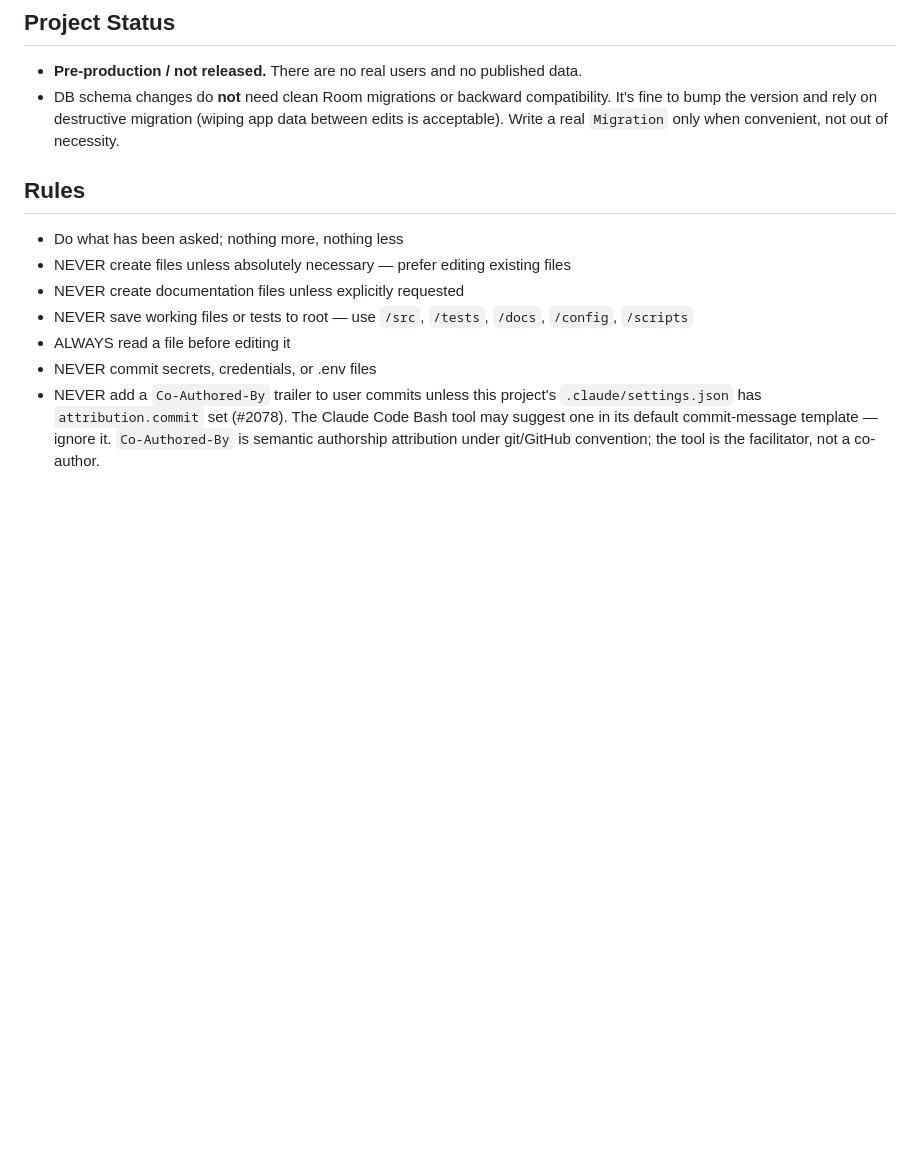
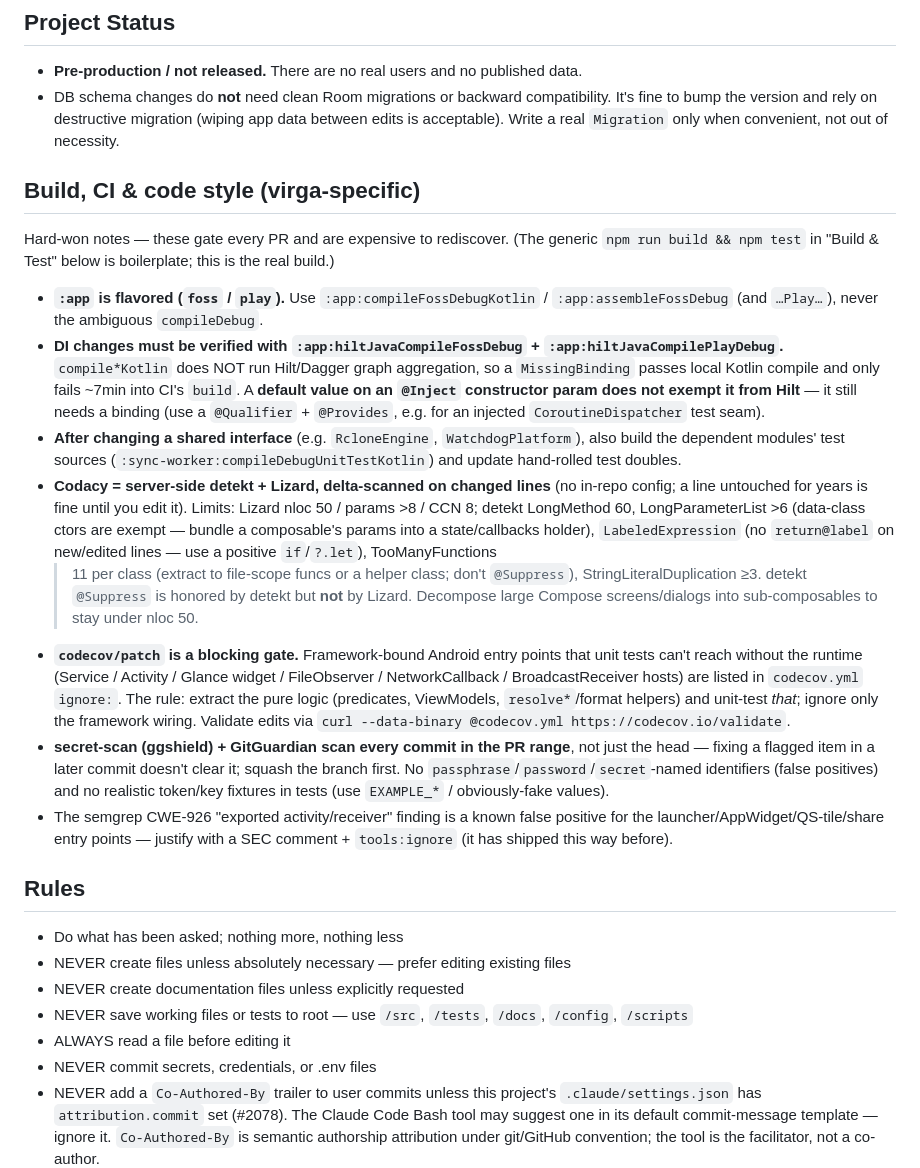
Before and after one commit to lusky3/virga, a Markdown page: CLAUDE.md, the part around the change. Rendered like a GitHub page; blank space fills up the shorter version.

Commit message:
docs(claude): add virga build/CI/code-style notes
Capture the build + CI knowledge that gated every 0.3.0 PR and is expensive to
rediscover: flavored :app build targets, DI verification via
:app:hiltJavaCompile{Foss,Play}Debug (compile*Kotlin skips Dagger aggregation),
Codacy detekt+Lizard delta-scan limits (incl. LabeledExpression / TooManyFunctions /
LongParameterList-on-composables), the codecov.yml framework-ignore policy,
secret-scan/GitGuardian squash + fixture rules, and the known semgrep CWE-926
exported-component false positive.

```diff
--- a/CLAUDE.md
+++ b/CLAUDE.md
@@ -7,6 +7,45 @@
   It's fine to bump the version and rely on destructive migration (wiping app data
   between edits is acceptable). Write a real `Migration` only when convenient, not
   out of necessity.
+
+## Build, CI & code style (virga-specific)
+
+Hard-won notes — these gate every PR and are expensive to rediscover. (The generic
+`npm run build && npm test` in "Build & Test" below is boilerplate; this is the real
+build.)
+
+- **`:app` is flavored (`foss` / `play`).** Use `:app:compileFossDebugKotlin` /
+  `:app:assembleFossDebug` (and `…Play…`), never the ambiguous `compileDebug`.
+- **DI changes must be verified with `:app:hiltJavaCompileFossDebug` +
+  `:app:hiltJavaCompilePlayDebug`.** `compile*Kotlin` does NOT run Hilt/Dagger graph
+  aggregation, so a `MissingBinding` passes local Kotlin compile and only fails ~7min
+  into CI's `build`. A **default value on an `@Inject` constructor param does not
+  exempt it from Hilt** — it still needs a binding (use a `@Qualifier` + `@Provides`,
+  e.g. for an injected `CoroutineDispatcher` test seam).
+- **After changing a shared interface** (e.g. `RcloneEngine`, `WatchdogPlatform`),
+  also build the dependent modules' test sources (`:sync-worker:compileDebugUnitTestKotlin`)
+  and update hand-rolled test doubles.
+- **Codacy = server-side detekt + Lizard, delta-scanned on changed lines** (no in-repo
+  config; a line untouched for years is fine until you edit it). Limits: Lizard nloc 50
+  / params >8 / CCN 8; detekt LongMethod 60, LongParameterList >6 (data-class ctors are
+  exempt — bundle a composable's params into a state/callbacks holder), `LabeledExpression`
+  (no `return@label` on new/edited lines — use a positive `if`/`?.let`), TooManyFunctions
+  >11 per class (extract to file-scope funcs or a helper class; don't `@Suppress`),
+  StringLiteralDuplication ≥3. detekt `@Suppress` is honored by detekt but **not** by Lizard.
+  Decompose large Compose screens/dialogs into sub-composables to stay under nloc 50.
+- **`codecov/patch` is a blocking gate.** Framework-bound Android entry points that unit
+  tests can't reach without the runtime (Service / Activity / Glance widget / FileObserver
+  / NetworkCallback / BroadcastReceiver hosts) are listed in `codecov.yml` `ignore:`.
+  The rule: extract the pure logic (predicates, ViewModels, `resolve*`/format helpers) and
+  unit-test *that*; ignore only the framework wiring. Validate edits via
+  `curl --data-binary @codecov.yml https://codecov.io/validate`.
+- **secret-scan (ggshield) + GitGuardian scan every commit in the PR range**, not just the
+  head — fixing a flagged item in a later commit doesn't clear it; squash the branch first.
+  No `passphrase`/`password`/`secret`-named identifiers (false positives) and no realistic
+  token/key fixtures in tests (use `EXAMPLE_*` / obviously-fake values).
+- The semgrep CWE-926 "exported activity/receiver" finding is a known false positive for
+  the launcher/AppWidget/QS-tile/share entry points — justify with a SEC comment +
+  `tools:ignore` (it has shipped this way before).
 
 ## Rules
 
```
